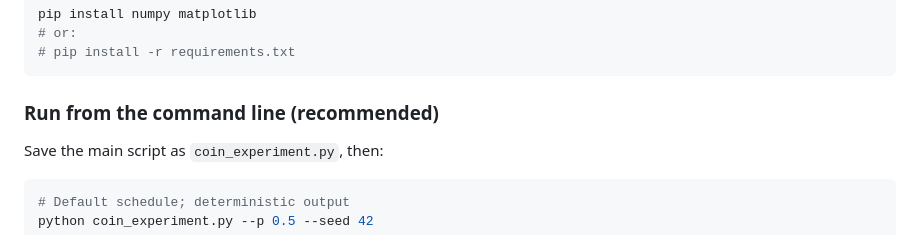
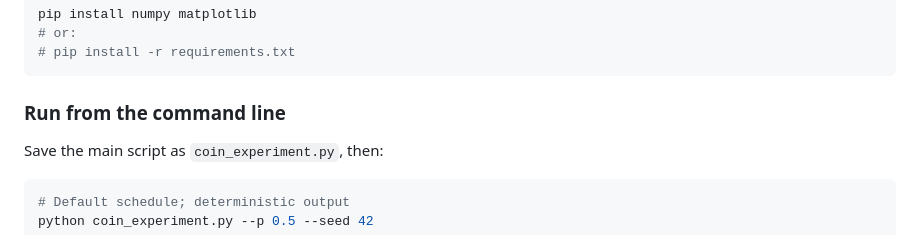
Before and after one commit to mikbalyilmaz/coin-flipping-exercise, a Markdown page: README.md, the part around the change. Rendered like a GitHub page.

````diff
--- a/README.md
+++ b/README.md
@@ -40,7 +40,7 @@ pip install numpy matplotlib
 # pip install -r requirements.txt
 ```
 
-### Run from the command line (recommended)
+### Run from the command line
 Save the main script as `coin_experiment.py`, then:
 ```bash
 # Default schedule; deterministic output
````
